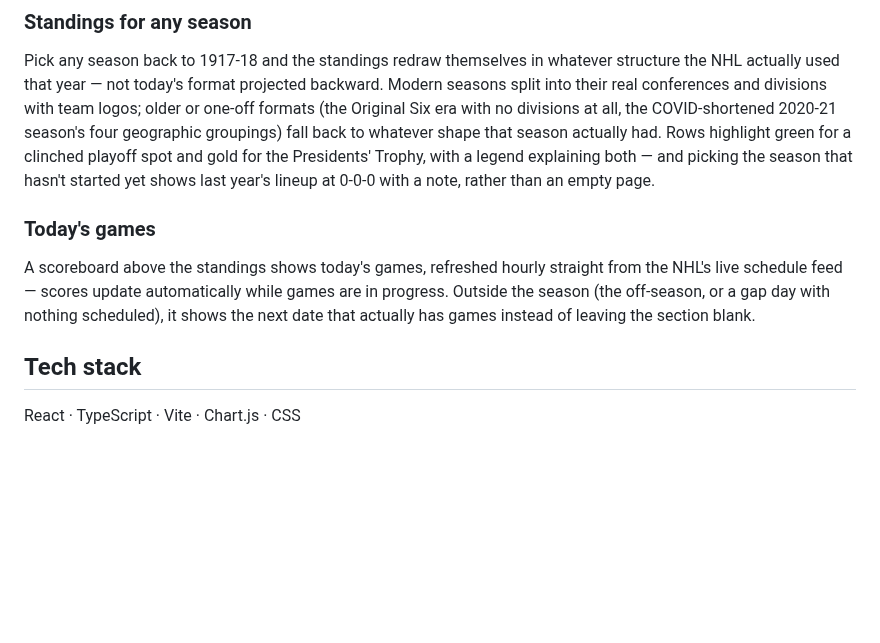
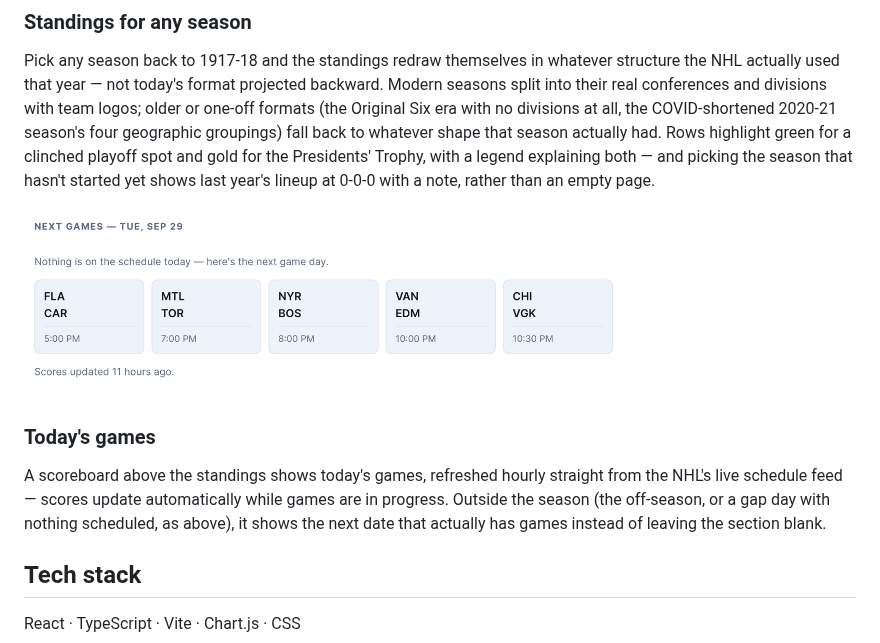
Before and after one commit to NickGrichine/NHL-Stats-Comparison, a Markdown page: README.md, the part around the change. Drawn GitHub-style; pictures changed too: docs/scoreboard-screenshot.png (added); blank space fills up the shorter version.

```diff
--- a/README.md
+++ b/README.md
@@ -22,9 +22,11 @@ This is a full-stack side project built to explore an interesting data problem:
 
 Pick any season back to 1917-18 and the standings redraw themselves in whatever structure the NHL actually used that year — not today's format projected backward. Modern seasons split into their real conferences and divisions with team logos; older or one-off formats (the Original Six era with no divisions at all, the COVID-shortened 2020-21 season's four geographic groupings) fall back to whatever shape that season actually had. Rows highlight green for a clinched playoff spot and gold for the Presidents' Trophy, with a legend explaining both — and picking the season that hasn't started yet shows last year's lineup at 0-0-0 with a note, rather than an empty page.
 
+![Screenshot of the scoreboard showing the next scheduled game day outside the season](docs/scoreboard-screenshot.png)
+
 ### Today's games
 
-A scoreboard above the standings shows today's games, refreshed hourly straight from the NHL's live schedule feed — scores update automatically while games are in progress. Outside the season (the off-season, or a gap day with nothing scheduled), it shows the next date that actually has games instead of leaving the section blank.
+A scoreboard above the standings shows today's games, refreshed hourly straight from the NHL's live schedule feed — scores update automatically while games are in progress. Outside the season (the off-season, or a gap day with nothing scheduled, as above), it shows the next date that actually has games instead of leaving the section blank.
 
 ## Tech stack
 
```
Also changed, not shown: 7 other files.
